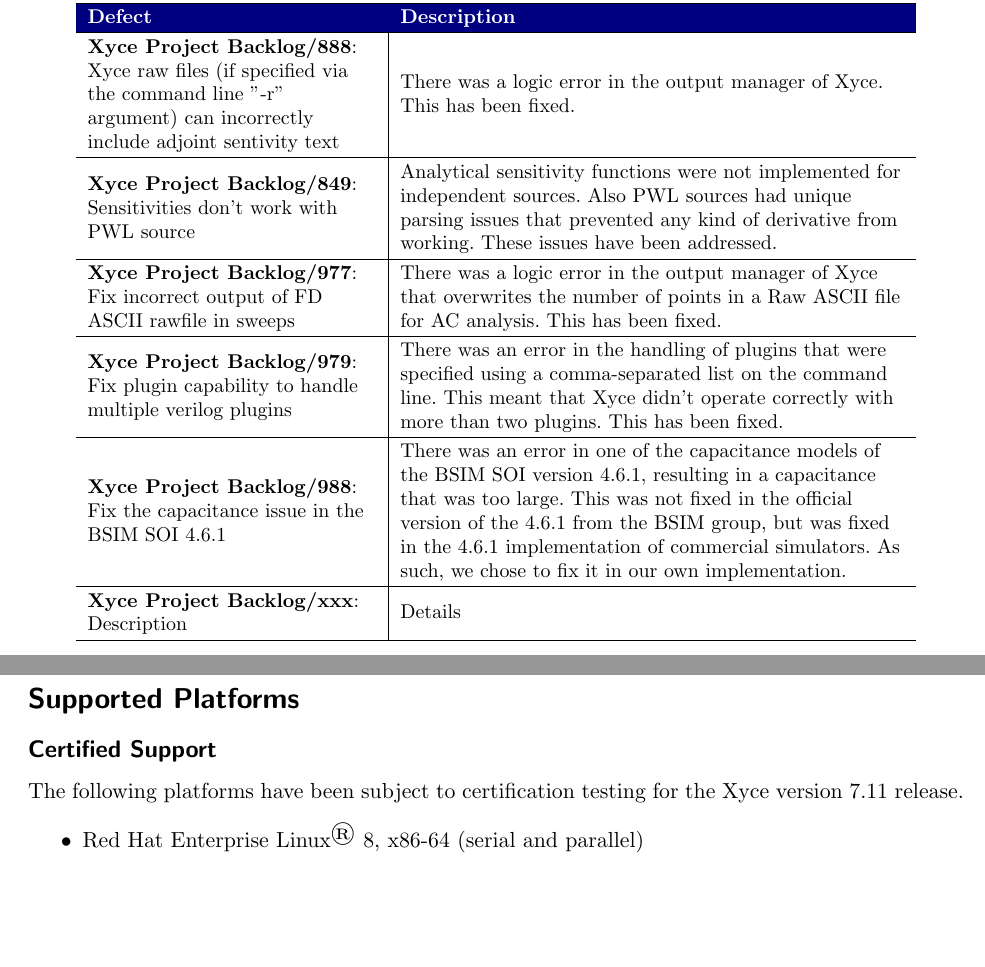
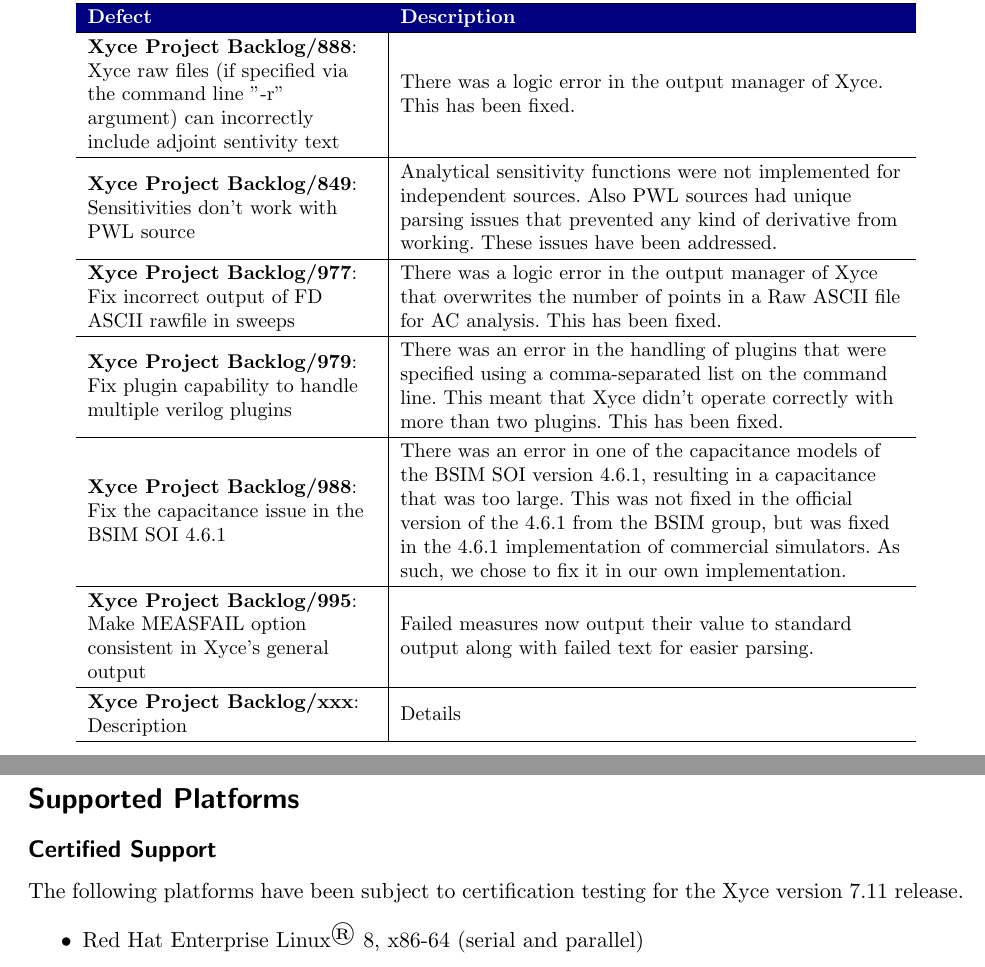
Before and after one commit to Xyce/Xyce, a LaTeX document (doc/Release_Notes/Release_Notes_7.11/Release_Notes_7.11.tex, which reads doc/Release_Notes/Release_Notes_7.11/fixedDefectsTbl.tex): two parts of pages 3 and 4 of 5, joined at a grey line, cut so that both start at the same text, the shorter picture padded with empty space. Compiled offline with pdfLaTeX.

Commit message:
Add note for issue 995
https://cee-gitlab.sandia.gov/Xyce/backlog/project-backlog/-/issues/995

```diff
--- a/doc/Release_Notes/Release_Notes_7.11/fixedDefectsTbl.tex
+++ b/doc/Release_Notes/Release_Notes_7.11/fixedDefectsTbl.tex
@@ -42,6 +42,9 @@
   \textbf{Xyce Project Backlog/988}: Fix the capacitance issue in the BSIM SOI 4.6.1 &  There was an error in one of the capacitance models of the BSIM SOI version 4.6.1, resulting in a capacitance that was too large.  This was not fixed in the official version of the 4.6.1 from the BSIM group, but was fixed in the 4.6.1 implementation of commercial simulators.  As such, we chose to fix it in our own implementation.
   \\\hline
 
+  \textbf{Xyce Project Backlog/995}: Make MEASFAIL option consistent in Xyce's general output &  Failed measures now output their value to standard output along with failed text for easier parsing.
+  \\\hline
+
 \textbf{Xyce Project Backlog/xxx}: Description
   &  Details
   \\\hline
```
